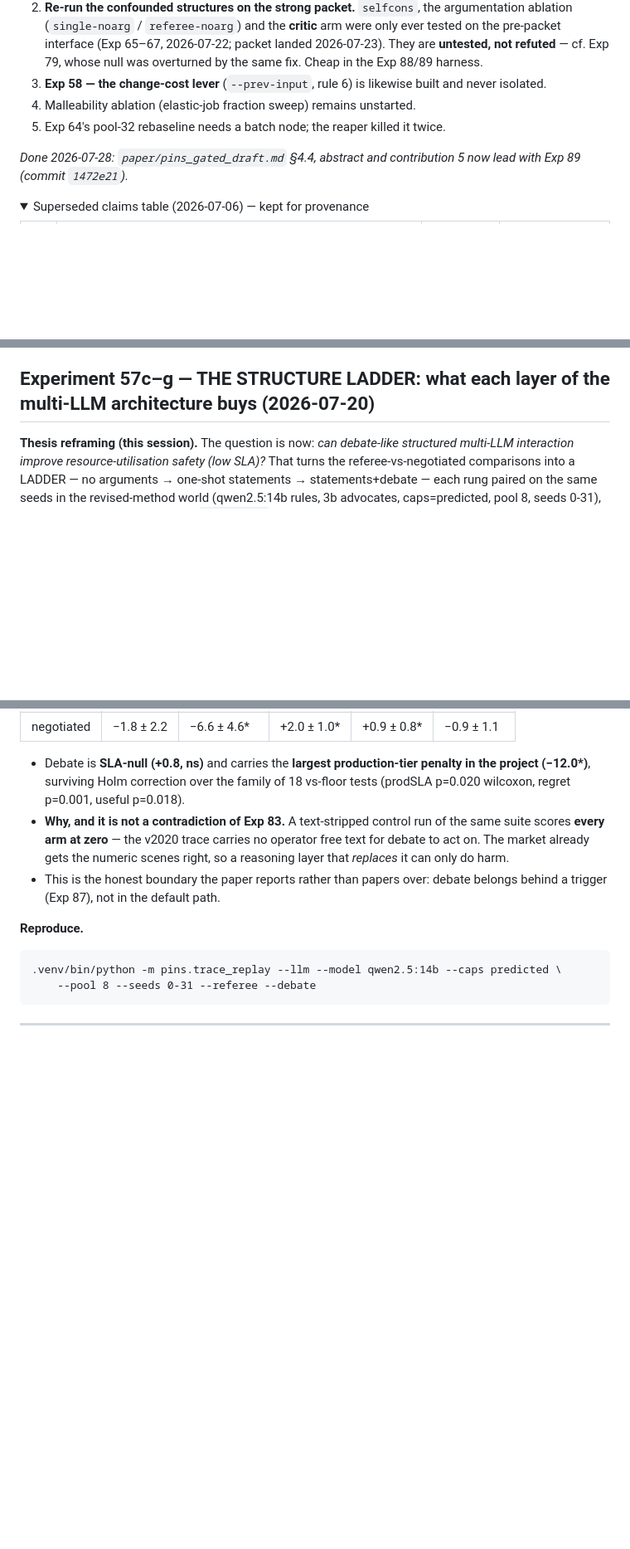
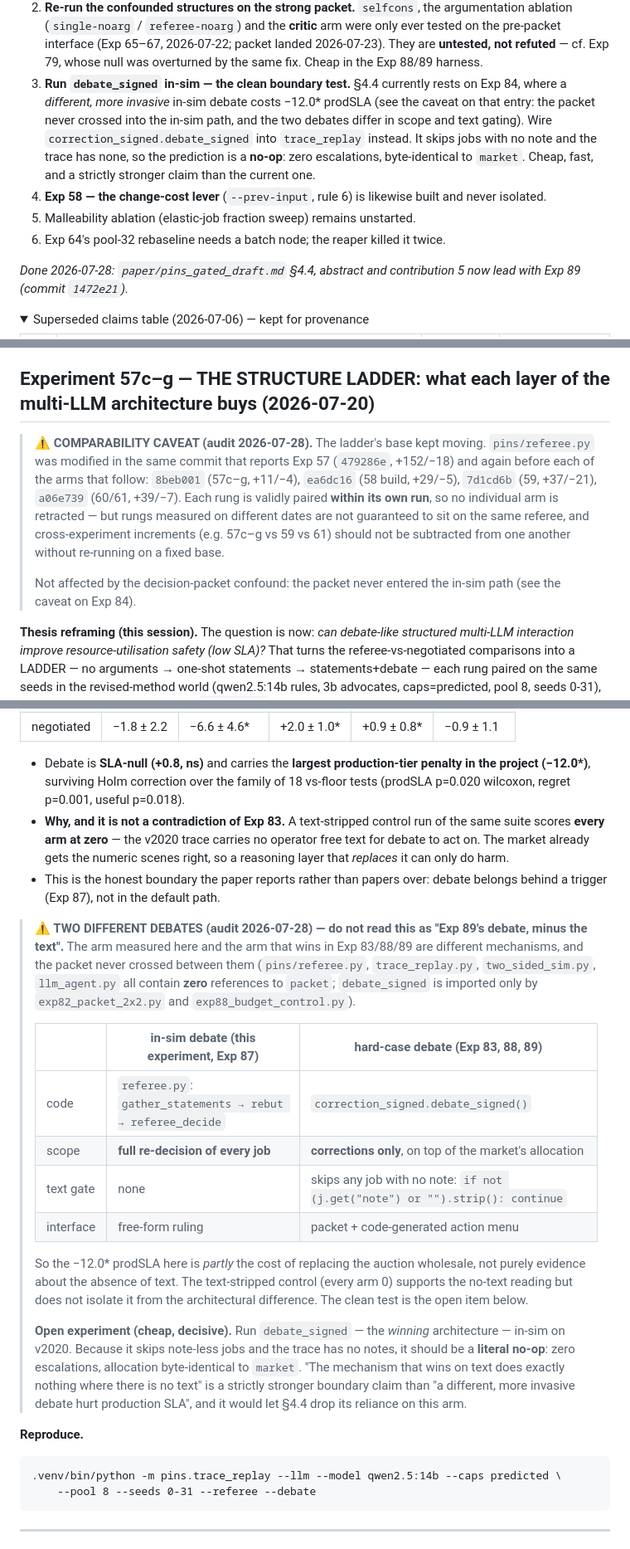
Before and after one commit to Alvinlse/research, a Markdown page: research_progress.md, 3 parts joined by grey strips. Shown at 83% size. Drawn GitHub-style; folded sections open; blank space fills up the shorter version.

Commit message:
audit: two debates, and a moving ladder base
Audit of Exp 55, 57c-g, 59, 60, 61 for the decision-packet confound.

VERDICT: those five are CLEAR. They are in-sim (trace_replay -> referee.py)
and the packet never entered that path — referee.py, trace_replay.py,
two_sided_sim.py and llm_agent.py contain zero references to packet, and
debate_signed is imported only by exp82_packet_2x2.py and
exp88_budget_control.py. There is no before/after for the in-sim arms.

Two findings the audit did surface:

1. Exp 84 and Exp 87 measure a DIFFERENT debate from the one that wins in
   Exp 83/88/89. In-sim debate re-decides every job with no text gate;
   debate_signed corrects an existing allocation and skips jobs with no note.
   So Exp 84's -12.0* prodSLA is partly the cost of replacing the auction,
   not purely evidence about missing text. Caveat added to Exp 84, plus a
   cheap decisive follow-up: run debate_signed in-sim, where it should be a
   literal no-op on the note-free trace.

2. referee.py changed in the same commit that reports Exp 57 (+152/-18) and
   again before 57c-g, 59 and 60/61. Each arm is validly paired within its
   own run, but cross-experiment increments should not be subtracted without
   re-running on a fixed base. Comparability caveat added to 57c-g.

Open list reordered; the boundary test is now item 3.

Co-Authored-By: Claude Opus 5 <noreply@anthropic.com>

````diff
--- a/research_progress.md
+++ b/research_progress.md
@@ -38,10 +38,16 @@
    pre-packet interface (Exp 65–67, 2026-07-22; packet landed 2026-07-23). They are **untested,
    not refuted** — cf. Exp 79, whose null was overturned by the same fix. Cheap in the Exp 88/89
    harness.
-3. **Exp 58 — the change-cost lever** (`--prev-input`, rule 6) is likewise built and never
+3. **Run `debate_signed` in-sim — the clean boundary test.** §4.4 currently rests on Exp 84, where
+   a *different, more invasive* in-sim debate costs −12.0\* prodSLA (see the caveat on that entry:
+   the packet never crossed into the in-sim path, and the two debates differ in scope and text
+   gating). Wire `correction_signed.debate_signed` into `trace_replay` instead. It skips jobs with
+   no note and the trace has none, so the prediction is a **no-op**: zero escalations, byte-identical
+   to `market`. Cheap, fast, and a strictly stronger claim than the current one.
+4. **Exp 58 — the change-cost lever** (`--prev-input`, rule 6) is likewise built and never
    isolated.
-4. Malleability ablation (elastic-job fraction sweep) remains unstarted.
-5. Exp 64's pool-32 rebaseline needs a batch node; the reaper killed it twice.
+5. Malleability ablation (elastic-job fraction sweep) remains unstarted.
+6. Exp 64's pool-32 rebaseline needs a batch node; the reaper killed it twice.
 
 *Done 2026-07-28: `paper/pins_gated_draft.md` §4.4, abstract and contribution 5 now lead with
 Exp 89 (commit `1472e21`).*
@@ -1097,6 +1103,17 @@ Exp 50 observed 1-3 min); r1 remains the quality-ceiling ablation, not the deplo
 Outcome numbers from the probe runs are n<=2 — vehicles for call generation, not results.
 
 ## Experiment 57c–g — THE STRUCTURE LADDER: what each layer of the multi-LLM architecture buys (2026-07-20)
+
+> **⚠ COMPARABILITY CAVEAT (audit 2026-07-28).** The ladder's base kept moving. `pins/referee.py`
+> was modified in the same commit that reports Exp 57 (`479286e`, +152/−18) and again before each
+> of the arms that follow: `8beb001` (57c–g, +11/−4), `ea6dc16` (58 build, +29/−5), `7d1cd6b`
+> (59, +37/−21), `a06e739` (60/61, +39/−7). Each rung is validly paired **within its own run**, so
+> no individual arm is retracted — but rungs measured on different dates are not guaranteed to sit
+> on the same referee, and cross-experiment increments (e.g. 57c–g vs 59 vs 61) should not be
+> subtracted from one another without re-running on a fixed base.
+>
+> Not affected by the decision-packet confound: the packet never entered the in-sim path (see the
+> caveat on Exp 84).
 
 **Thesis reframing (this session).** The question is now: *can debate-like structured
 multi-LLM interaction improve resource-utilisation safety (low SLA)?* That turns the
@@ -2094,6 +2111,31 @@ gain when it *replaces* the auction on the numeric v2020 trace?
 - This is the honest boundary the paper reports rather than papers over: debate belongs behind a
   trigger (Exp 87), not in the default path.
 
+> **⚠ TWO DIFFERENT DEBATES (audit 2026-07-28) — do not read this as "Exp 89's debate, minus the
+> text".** The arm measured here and the arm that wins in Exp 83/88/89 are different mechanisms,
+> and the packet never crossed between them (`pins/referee.py`, `trace_replay.py`,
+> `two_sided_sim.py`, `llm_agent.py` all contain **zero** references to `packet`; `debate_signed`
+> is imported only by `exp82_packet_2x2.py` and `exp88_budget_control.py`).
+>
+> | | in-sim debate (this experiment, Exp 87) | hard-case debate (Exp 83, 88, 89) |
+> |---|---|---|
+> | code | `referee.py`: `gather_statements → rebut → referee_decide` | `correction_signed.debate_signed()` |
+> | scope | **full re-decision of every job** | **corrections only**, on top of the market's allocation |
+> | text gate | none | skips any job with no note: `if not (j.get("note") or "").strip(): continue` |
+> | interface | free-form ruling | packet + code-generated action menu |
+>
+> So the −12.0\* prodSLA here is *partly* the cost of replacing the auction wholesale, not purely
+> evidence about the absence of text. The text-stripped control (every arm 0) supports the no-text
+> reading but does not isolate it from the architectural difference. The clean test is the open
+> item below.
+>
+> **Open experiment (cheap, decisive).** Run `debate_signed` — the *winning* architecture — in-sim
+> on v2020. Because it skips note-less jobs and the trace has no notes, it should be a **literal
+> no-op**: zero escalations, allocation byte-identical to `market`. "The mechanism that wins on
+> text does exactly nothing where there is no text" is a strictly stronger boundary claim than
+> "a different, more invasive debate hurt production SLA", and it would let §4.4 drop its reliance
+> on this arm.
+
 **Reproduce.**
 ```
 .venv/bin/python -m pins.trace_replay --llm --model qwen2.5:14b --caps predicted \
````
